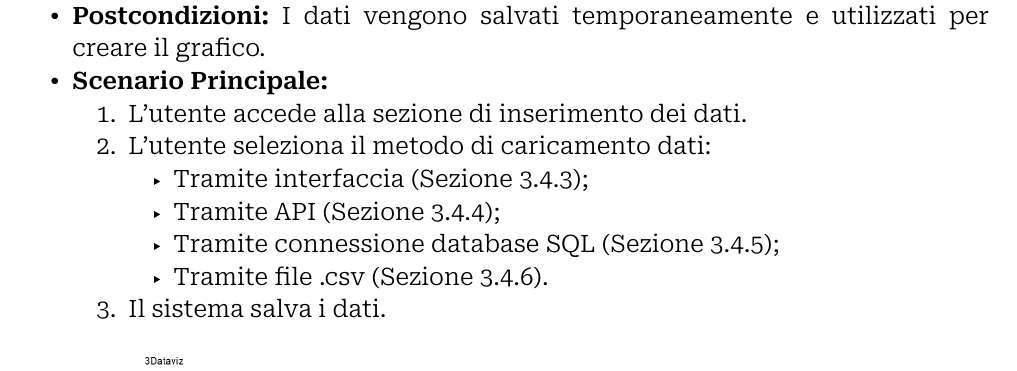
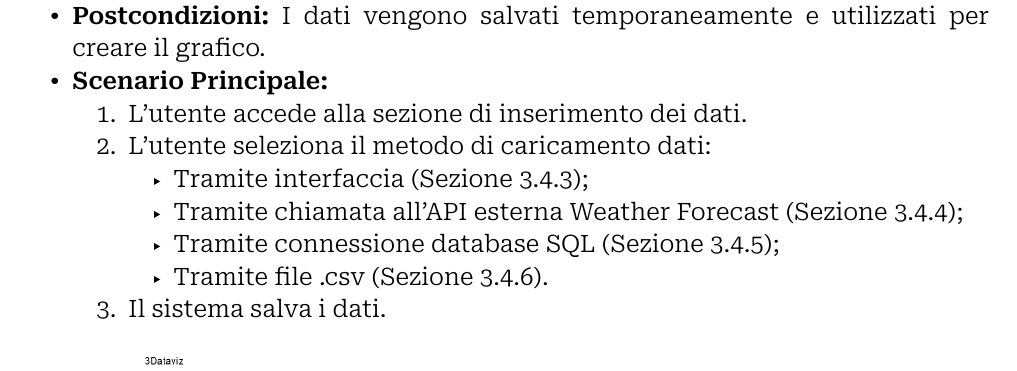
Before and after one commit to Archi7echs-Team/archi7echs-team.github.io, a Typst document (documents/RTB/Esterni/Analisi dei Requisiti.typ): part of page 10 of 45, cut so that both start at the same text. Compiled offline with Typst 0.15.

Commit message:
Modifiche richieste

```diff
--- a/documents/RTB/Esterni/Analisi dei Requisiti.typ
+++ b/documents/RTB/Esterni/Analisi dei Requisiti.typ
@@ -155,7 +155,7 @@ Ogni caso d'uso è presentato seguendo la seguente struttura logica:
     + L'utente accede alla sezione di inserimento dei dati.
     + L'utente seleziona il metodo di caricamento dati:
       - Tramite interfaccia (@uc2.1);
-      - Tramite API (@uc2.2);
+      - Tramite chiamata all'API esterna Weather Forecast (@uc2.2);
       - Tramite connessione database SQL (@uc2.3);
       - Tramite file .csv (@uc2.4).
     + Il sistema salva i dati.
@@ -243,7 +243,7 @@ Ogni caso d'uso è presentato seguendo la seguente struttura logica:
 ) <imgUC2.1.3>
 \
 
-=== UC 2.2 - Caricamento automatico dati tramite chiamata #glossario("API") <uc2.2>
+=== UC 2.2 - Caricamento automatico dati tramite chiamata all'#glossario("API") esterna Weather Forecast <uc2.2>
 - *Descrizione: * L'utente inserisce automaticamente i dati tramite l'interfaccia web per generare il grafico selezionando la chiamata all'#glossario("API") esterna Weather Forecast di Open-Meteo come metodo di caricamento.
 - *Attore: * Utente finale
 - *Precondizioni: * L'applicazione è in modalità di inserimento dati tramite chiamata ad #glossario("API") esterna.
```
Also changed, not shown: img/adr/UC 2.png, img/adr/UC 2_2.png, img/adr/UC 2_3.png, 1 other file.
